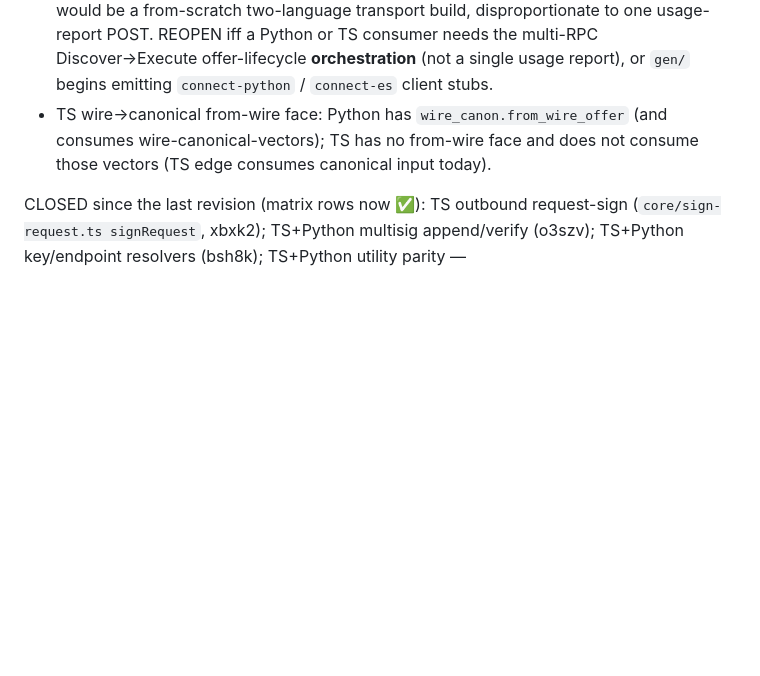
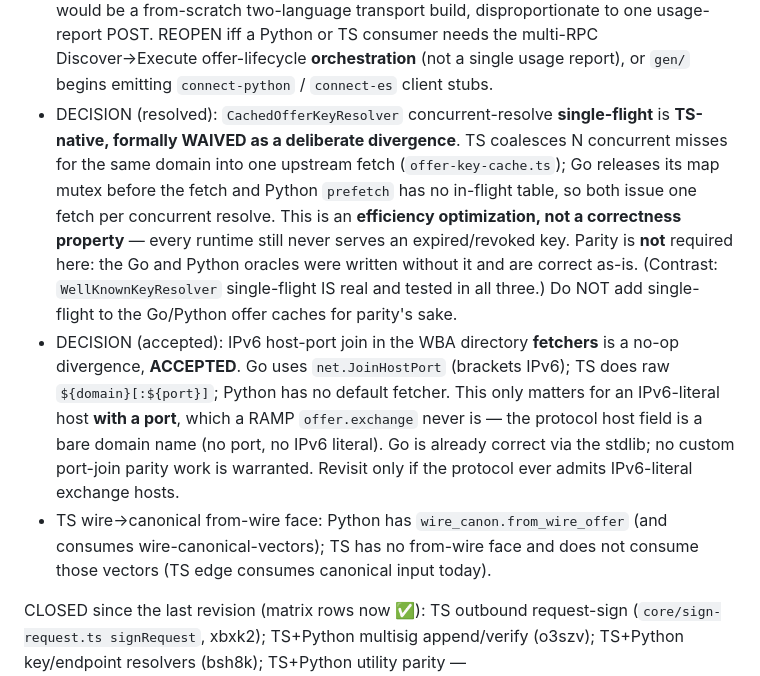
Before and after one commit to RAMP-Protocol/protocol, a Markdown page: docs/sdk-parity-matrix.md, the part around the change. Rendered like a GitHub page; blank space fills up the shorter version.

Commit message:
docs(sdk): record offer-cache single-flight waiver + IPv6 host-port acceptance
Two divergences the parity gate surfaced are resolved as intentional, not gaps:

CachedOfferKeyResolver concurrent-resolve single-flight is TS-native and formally
waived — it coalesces concurrent misses into one fetch in TS only, while Go and
Python issue one fetch per resolve. It is an efficiency optimization, not a
correctness property (no runtime ever serves an expired or revoked key), so the Go
and Python oracles stay as-is; single-flight must not be added to them for parity.

IPv6 host-port bracketing in the WBA directory fetchers is accepted as a no-op
divergence — Go uses net.JoinHostPort, Python has no default fetcher, and the TS raw
join only matters for an IPv6-literal host with a port, which a bare-domain RAMP
exchange host never is.

```diff
--- a/docs/sdk-parity-matrix.md
+++ b/docs/sdk-parity-matrix.md
@@ -159,6 +159,23 @@ is byte-deterministic). Genuinely-open items only:
   POST. REOPEN iff a Python or TS consumer needs the multi-RPC Discover→Execute
   offer-lifecycle **orchestration** (not a single usage report), or `gen/` begins
   emitting `connect-python` / `connect-es` client stubs.
+- DECISION (resolved): `CachedOfferKeyResolver` concurrent-resolve **single-flight**
+  is **TS-native, formally WAIVED as a deliberate divergence**. TS coalesces N
+  concurrent misses for the same domain into one upstream fetch
+  (`offer-key-cache.ts`); Go releases its map mutex before the fetch and Python
+  `prefetch` has no in-flight table, so both issue one fetch per concurrent resolve.
+  This is an **efficiency optimization, not a correctness property** — every runtime
+  still never serves an expired/revoked key. Parity is **not** required here: the Go
+  and Python oracles were written without it and are correct as-is. (Contrast:
+  `WellKnownKeyResolver` single-flight IS real and tested in all three.) Do NOT add
+  single-flight to the Go/Python offer caches for parity's sake.
+- DECISION (accepted): IPv6 host-port join in the WBA directory **fetchers** is a
+  no-op divergence, **ACCEPTED**. Go uses `net.JoinHostPort` (brackets IPv6); TS does
+  raw `${domain}[:${port}]`; Python has no default fetcher. This only matters for an
+  IPv6-literal host **with a port**, which a RAMP `offer.exchange` never is — the
+  protocol host field is a bare domain name (no port, no IPv6 literal). Go is already
+  correct via the stdlib; no custom port-join parity work is warranted. Revisit only
+  if the protocol ever admits IPv6-literal exchange hosts.
 - TS wire→canonical from-wire face: Python has `wire_canon.from_wire_offer` (and
   consumes wire-canonical-vectors); TS has no from-wire face and does not consume
   those vectors (TS edge consumes canonical input today).
```
